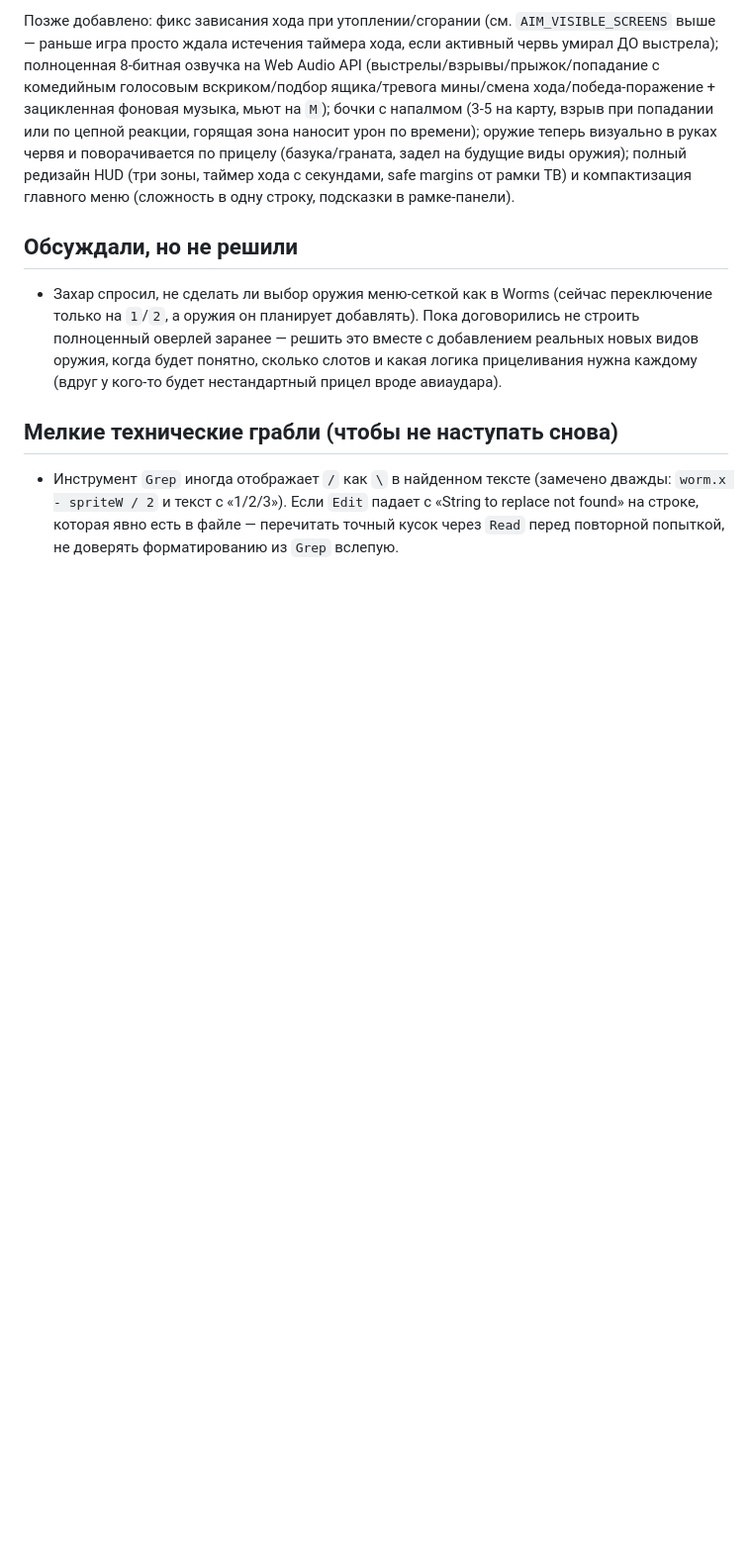
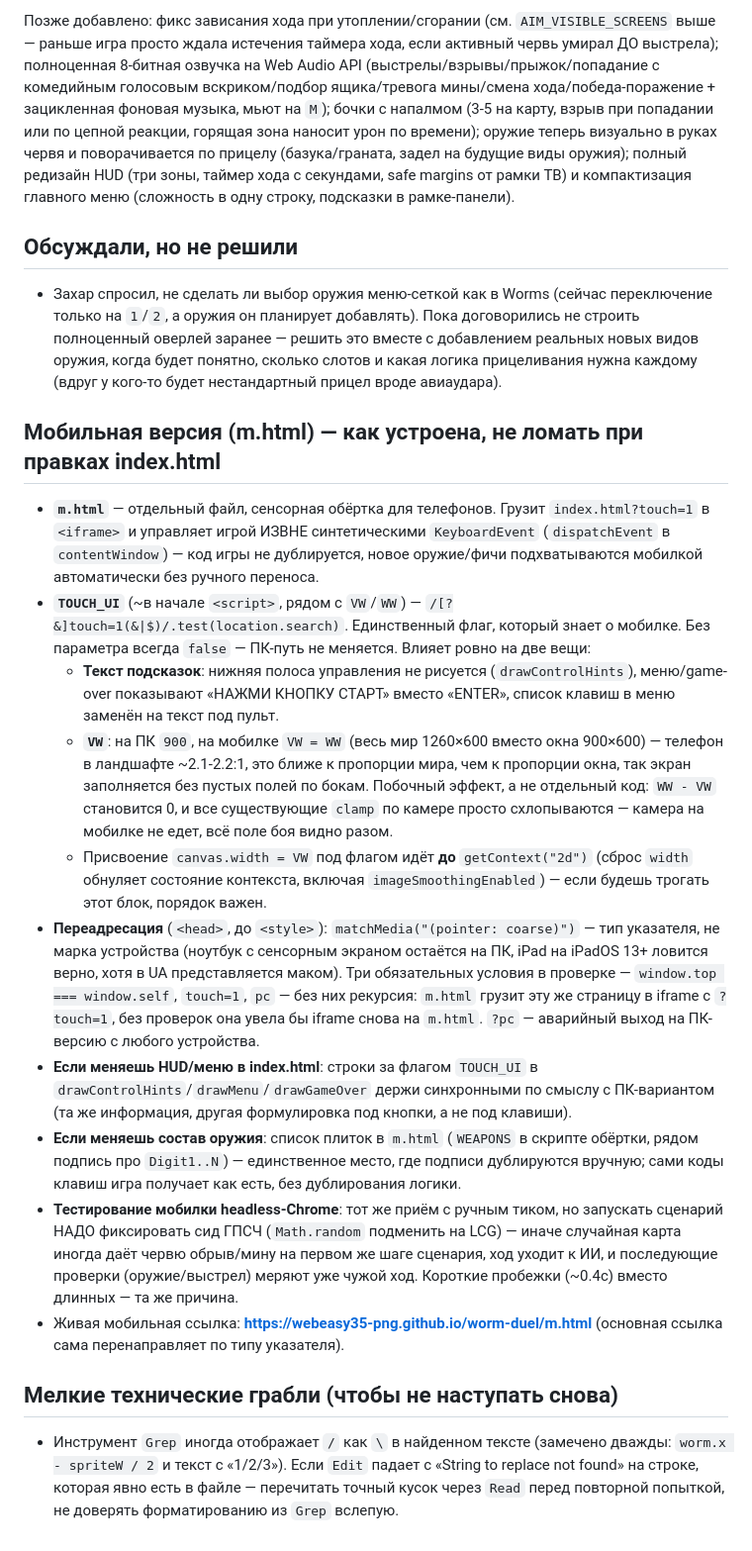
Before and after one commit to webeasy35-png/worm-duel, a Markdown page: CLAUDE.md, the part around the change. Shown at 99% size. Drawn GitHub-style; blank space fills up the shorter version.

Commit message:
Документация: описать мобильную версию в CLAUDE.md и PRD.md
CLAUDE.md — новый раздел про m.html/TOUCH_UI/переадресацию: что флаг меняет
(текст подсказок, VW), почему камера не требует отдельного кода на мобилке,
на что обращать внимание при правках HUD/оружия, как тестировать headless
(фиксировать сид ГПСЧ — иначе случайная карта ломает сценарий).

PRD.md — пункт 3 roadmap закрыт, добавлен блок «Мобильная версия» в раздел
функциональных требований.

Co-Authored-By: Claude Opus 5 <noreply@anthropic.com>

```diff
--- a/CLAUDE.md
+++ b/CLAUDE.md
@@ -258,6 +258,54 @@ HUD (три зоны, таймер хода с секундами, safe margins
   слотов и какая логика прицеливания нужна каждому (вдруг у кого-то будет
   нестандартный прицел вроде авиаудара).
 
+## Мобильная версия (m.html) — как устроена, не ломать при правках index.html
+
+- **`m.html`** — отдельный файл, сенсорная обёртка для телефонов. Грузит
+  `index.html?touch=1` в `<iframe>` и управляет игрой ИЗВНЕ синтетическими
+  `KeyboardEvent` (`dispatchEvent` в `contentWindow`) — код игры не
+  дублируется, новое оружие/фичи подхватываются мобилкой автоматически без
+  ручного переноса.
+- **`TOUCH_UI`** (~в начале `<script>`, рядом с `VW`/`WW`) —
+  `/[?&]touch=1(&|$)/.test(location.search)`. Единственный флаг, который
+  знает о мобилке. Без параметра всегда `false` — ПК-путь не меняется.
+  Влияет ровно на две вещи:
+  - **Текст подсказок**: нижняя полоса управления не рисуется
+    (`drawControlHints`), меню/game-over показывают «НАЖМИ КНОПКУ СТАРТ»
+    вместо «ENTER», список клавиш в меню заменён на текст под пульт.
+  - **`VW`**: на ПК `900`, на мобилке `VW = WW` (весь мир 1260×600 вместо
+    окна 900×600) — телефон в ландшафте ~2.1-2.2:1, это ближе к пропорции
+    мира, чем к пропорции окна, так экран заполняется без пустых полей по
+    бокам. Побочный эффект, а не отдельный код: `WW - VW` становится 0, и
+    все существующие `clamp` по камере просто схлопываются — камера на
+    мобилке не едет, всё поле боя видно разом.
+  - Присвоение `canvas.width = VW` под флагом идёт **до** `getContext("2d")`
+    (сброс `width` обнуляет состояние контекста, включая
+    `imageSmoothingEnabled`) — если будешь трогать этот блок, порядок важен.
+- **Переадресация** (`<head>`, до `<style>`): `matchMedia("(pointer:
+  coarse)")` — тип указателя, не марка устройства (ноутбук с сенсорным
+  экраном остаётся на ПК, iPad на iPadOS 13+ ловится верно, хотя в UA
+  представляется маком). Три обязательных условия в проверке —
+  `window.top === window.self`, `touch=1`, `pc` — без них рекурсия: `m.html`
+  грузит эту же страницу в iframe с `?touch=1`, без проверок она увела бы
+  iframe снова на `m.html`. `?pc` — аварийный выход на ПК-версию с любого
+  устройства.
+- **Если меняешь HUD/меню в index.html**: строки за флагом `TOUCH_UI` в
+  `drawControlHints`/`drawMenu`/`drawGameOver` держи синхронными по смыслу с
+  ПК-вариантом (та же информация, другая формулировка под кнопки, а не под
+  клавиши).
+- **Если меняешь состав оружия**: список плиток в `m.html` (`WEAPONS` в
+  скрипте обёртки, рядом подпись про `Digit1..N`) — единственное место, где
+  подписи дублируются вручную; сами коды клавиш игра получает как есть, без
+  дублирования логики.
+- **Тестирование мобилки headless-Chrome**: тот же приём с ручным тиком, но
+  запускать сценарий НАДО фиксировать сид ГПСЧ (`Math.random` подменить на
+  LCG) — иначе случайная карта иногда даёт червю обрыв/мину на первом же
+  шаге сценария, ход уходит к ИИ, и последующие проверки (оружие/выстрел)
+  меряют уже чужой ход. Короткие пробежки (~0.4с) вместо длинных — та же
+  причина.
+- Живая мобильная ссылка: **https://webeasy35-png.github.io/worm-duel/m.html**
+  (основная ссылка сама перенаправляет по типу указателя).
+
 ## Мелкие технические грабли (чтобы не наступать снова)
 
 - Инструмент `Grep` иногда отображает `/` как `\` в найденном тексте
```
Also changed, not shown: PRD.md (+15 -3 lines).
